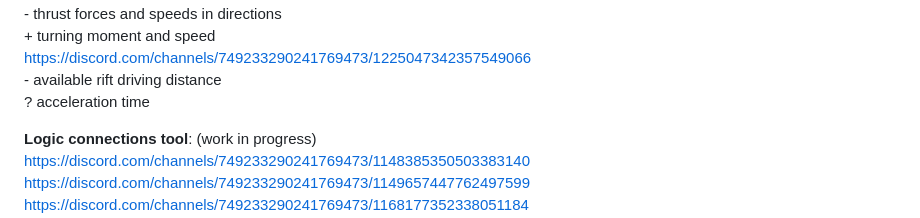
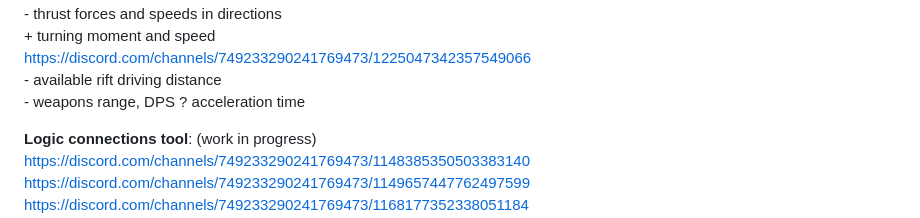
Before and after one commit to KaaBEL/.d1r.dbv, a Markdown page: README.md, the part around the change. Drawn GitHub-style.

Commit message:
v.0.1.65
- added weapon related stat ideas from Cas

```diff
--- a/README.md
+++ b/README.md
@@ -40,6 +40,7 @@ https://discord.com/channels/749233290241769473/1230046786631237632
 \+ turning moment and speed
 https://discord.com/channels/749233290241769473/1225047342357549066
 \- available rift driving distance
+\- weapons range, DPS
 ? acceleration time
 
 **Logic connections tool**: (work in progress)
```
